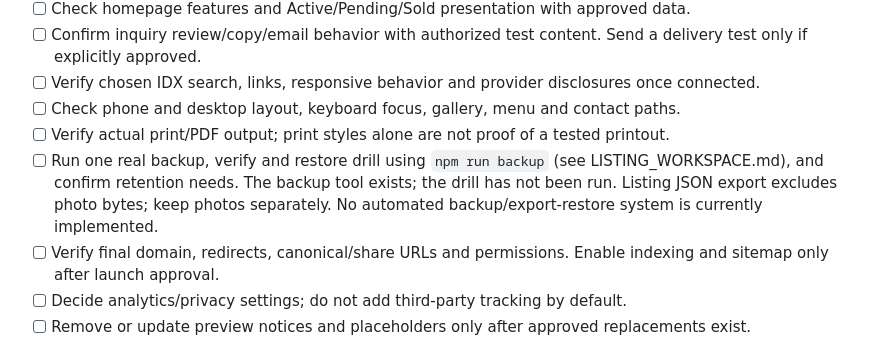
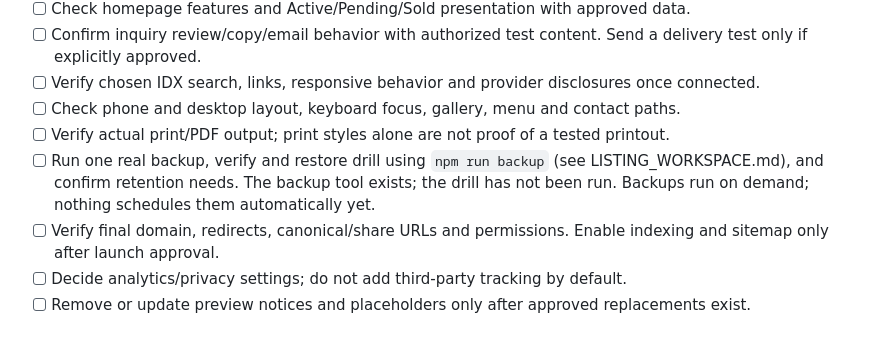
Before and after one commit to ksksrbiz-arch/hazen, a Markdown page: docs/LAUNCH_READINESS.md, the part around the change. GitHub-like rendering.

Commit message:
Align launch checklist with backup tooling
Co-Authored-By: Claude Sonnet 5.5 <noreply@anthropic.com>
Claude-Session: https://claude.ai/code/session_01UJXCUc9nzYqNAJ5W5CJiE5

```diff
--- a/docs/LAUNCH_READINESS.md
+++ b/docs/LAUNCH_READINESS.md
@@ -40,7 +40,7 @@ The user authorized publication of Brad’s E Yacolt Road and NE Hazen Avenue li
 - [ ] Verify chosen IDX search, links, responsive behavior and provider disclosures once connected.
 - [ ] Check phone and desktop layout, keyboard focus, gallery, menu and contact paths.
 - [ ] Verify actual print/PDF output; print styles alone are not proof of a tested printout.
-- [ ] Run one real backup, verify and restore drill using `npm run backup` (see LISTING_WORKSPACE.md), and confirm retention needs. The backup tool exists; the drill has not been run. Listing JSON export excludes photo bytes; keep photos separately. No automated backup/export-restore system is currently implemented.
+- [ ] Run one real backup, verify and restore drill using `npm run backup` (see LISTING_WORKSPACE.md), and confirm retention needs. The backup tool exists; the drill has not been run. Backups run on demand; nothing schedules them automatically yet.
 - [ ] Verify final domain, redirects, canonical/share URLs and permissions. Enable indexing and sitemap only after launch approval.
 - [ ] Decide analytics/privacy settings; do not add third-party tracking by default.
 - [ ] Remove or update preview notices and placeholders only after approved replacements exist.
```
